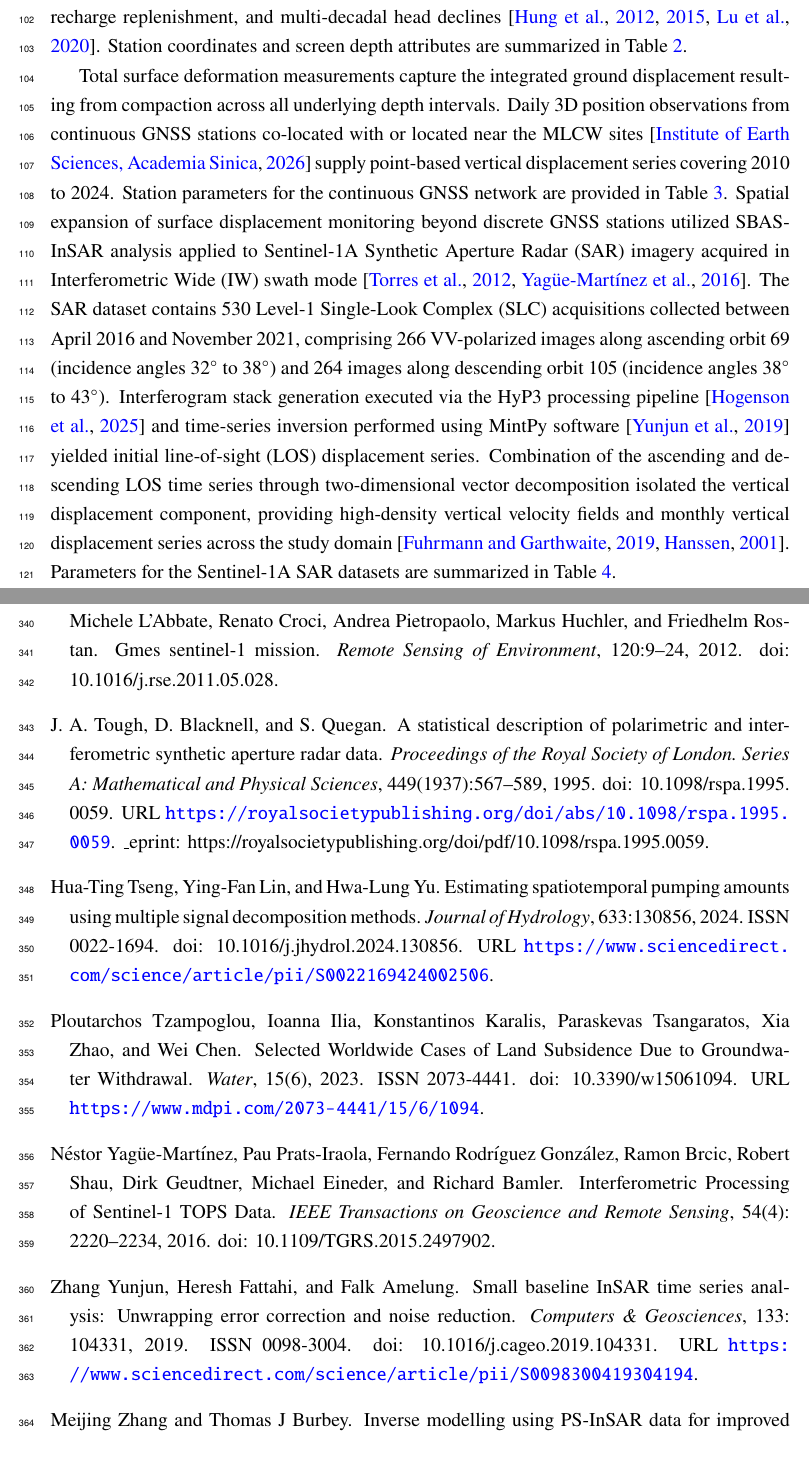
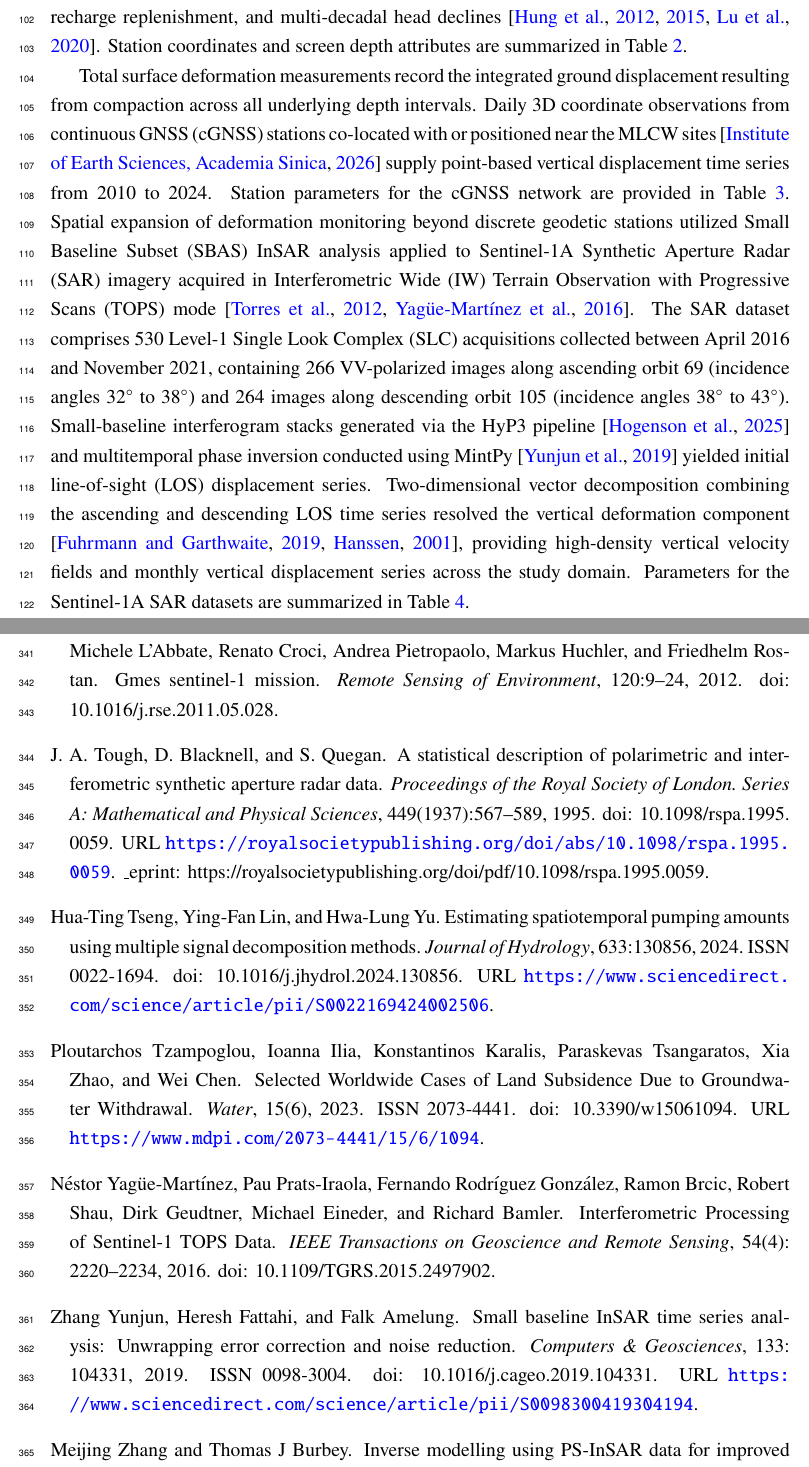
Before and after one commit to david-ncu2019/manuscript002, a LaTeX paper (main.tex, which reads sections/dataset002.tex): two parts of pages 6 and 15 of 15, joined at a grey line, cut so that both start at the same text. Compiled offline with pdfLaTeX.

Commit message:
Refine GNSS and InSAR terminology to match geodetic and remote sensing standards
- Incorporate continuous GNSS (cGNSS) abbreviation and 3D coordinate observation terminology
- Incorporate IW Terrain Observation with Progressive Scans (TOPS) mode and Level-1 SLC acquisitions
- Detail small-baseline interferogram stacks, multitemporal phase inversion, and 2D vector decomposition

```diff
--- a/sections/dataset002.tex
+++ b/sections/dataset002.tex
@@ -10,7 +10,7 @@ This model supplies continuous hydrostratigraphic profiles at a 1~m vertical res
 
 Groundwater level (GWL) observations supply the subsurface hydraulic head dynamics that regulate transient pore-water pressure and effective stress across the multi-aquifer system. Operated by the Water Resources Agency (WRA) of Taiwan, the regional monitoring network comprises nested observation wells strategically screened at discrete depth intervals corresponding to Aquifers 1 through 4 \citep{survey_project_1999, liu_characterization_2004, nguyen_quantitative_2024}. Daily piezometric head measurements, expressed as elevations relative to Mean Sea Level (m~MSL), span from January 2000 to December 2025 across Yunlin County. These GWL time series capture the interplay between seasonal agricultural pumping drawdowns, wet-season monsoon recharge replenishment, and multi-decadal head declines \citep{hung2012_mlcw, hung2015_multiple, lu2020_crfp}. Station coordinates and screen depth attributes are summarized in \Cref{tab:gwl_info}.
 
-Total surface deformation measurements capture the integrated ground displacement resulting from compaction across all underlying depth intervals. Daily 3D position observations from continuous GNSS stations co-located with or located near the MLCW sites \citep{IESAS_TGM_2026} supply point-based vertical displacement series covering 2010 to 2024. Station parameters for the continuous GNSS network are provided in \Cref{tab:gnss_info}. Spatial expansion of surface displacement monitoring beyond discrete GNSS stations utilized SBAS-InSAR analysis applied to Sentinel-1A Synthetic Aperture Radar (SAR) imagery acquired in Interferometric Wide (IW) swath mode \citep{torres_gmes_2012,yague-martinez_interferometric_2016}. The SAR dataset contains 530 Level-1 Single-Look Complex (SLC) acquisitions collected between April 2016 and November 2021, comprising 266 VV-polarized images along ascending orbit 69 (incidence angles $32^{\circ}$ to $38^{\circ}$) and 264 images along descending orbit 105 (incidence angles $38^{\circ}$ to $43^{\circ}$). Interferogram stack generation executed via the HyP3 processing pipeline \citep{hogenson_hybrid_2025} and time-series inversion performed using MintPy software \citep{yunjun_small_2019} yielded initial line-of-sight (LOS) displacement series. Combination of the ascending and descending LOS time series through two-dimensional vector decomposition isolated the vertical displacement component, providing high-density vertical velocity fields and monthly vertical displacement series across the study domain \citep{fuhrmann_resolving_2019, hanssen_radar_2001}. Parameters for the Sentinel-1A SAR datasets are summarized in \Cref{tab:sentinel1_info}.
+Total surface deformation measurements record the integrated ground displacement resulting from compaction across all underlying depth intervals. Daily 3D coordinate observations from continuous GNSS (cGNSS) stations co-located with or positioned near the MLCW sites \citep{IESAS_TGM_2026} supply point-based vertical displacement time series from 2010 to 2024. Station parameters for the cGNSS network are provided in \Cref{tab:gnss_info}. Spatial expansion of deformation monitoring beyond discrete geodetic stations utilized Small Baseline Subset (SBAS) InSAR analysis applied to Sentinel-1A Synthetic Aperture Radar (SAR) imagery acquired in Interferometric Wide (IW) Terrain Observation with Progressive Scans (TOPS) mode \citep{torres_gmes_2012,yague-martinez_interferometric_2016}. The SAR dataset comprises 530 Level-1 Single Look Complex (SLC) acquisitions collected between April 2016 and November 2021, containing 266 VV-polarized images along ascending orbit 69 (incidence angles $32^{\circ}$ to $38^{\circ}$) and 264 images along descending orbit 105 (incidence angles $38^{\circ}$ to $43^{\circ}$). Small-baseline interferogram stacks generated via the HyP3 pipeline \citep{hogenson_hybrid_2025} and multitemporal phase inversion conducted using MintPy \citep{yunjun_small_2019} yielded initial line-of-sight (LOS) displacement series. Two-dimensional vector decomposition combining the ascending and descending LOS time series resolved the vertical deformation component \citep{fuhrmann_resolving_2019, hanssen_radar_2001}, providing high-density vertical velocity fields and monthly vertical displacement series across the study domain. Parameters for the Sentinel-1A SAR datasets are summarized in \Cref{tab:sentinel1_info}.
 
 \subsection{Data Processing and Standardization}
 \label{subsec_data_processing}
```
